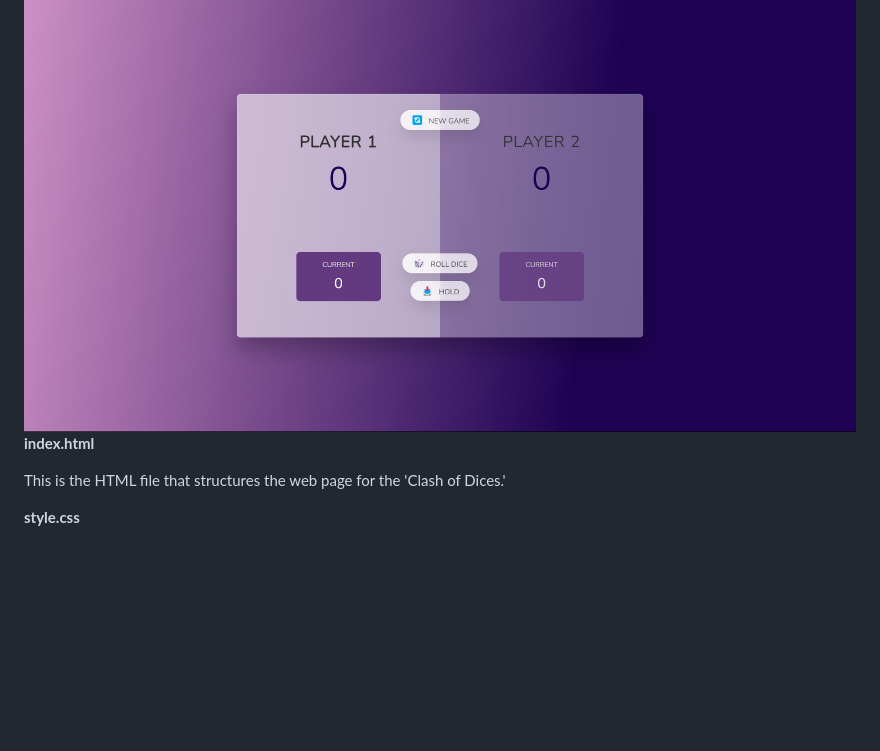
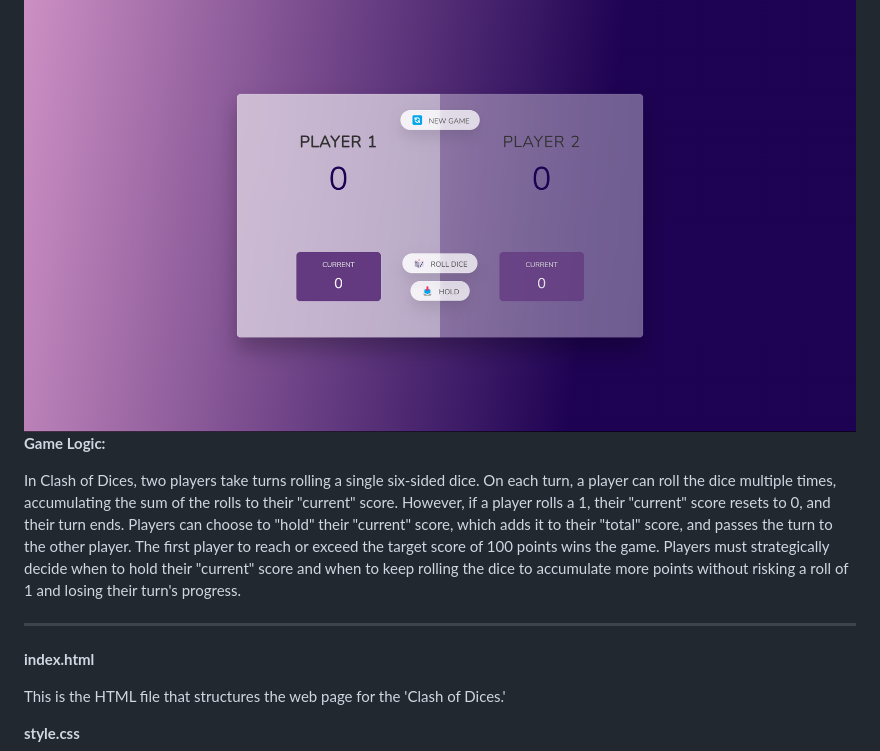
Before and after one commit to fahim-ysr/Clash-of-Dices, a Markdown page: README.md, the part around the change printed below. Drawn GitHub-style; blank space fills up the shorter version.

Commit message:
Update README.md
Added Game Logic

```diff
--- a/README.md
+++ b/README.md
@@ -9,6 +10,11 @@
   </body>
 </html>
 
+
+**Game Logic:**
+
+In Clash of Dices, two players take turns rolling a single six-sided dice. On each turn, a player can roll the dice multiple times, accumulating the sum of the rolls to their "current" score. However, if a player rolls a 1, their "current" score resets to 0, and their turn ends. Players can choose to "hold" their "current" score, which adds it to their "total" score, and passes the turn to the other player. The first player to reach or exceed the target score of 100 points wins the game. Players must strategically decide when to hold their "current" score and when to keep rolling the dice to accumulate more points without risking a roll of 1 and losing their turn's progress.
+___
 
 **index.html**
 
```
Also changed, not shown: other parts of README.md (+1 -0 lines).
